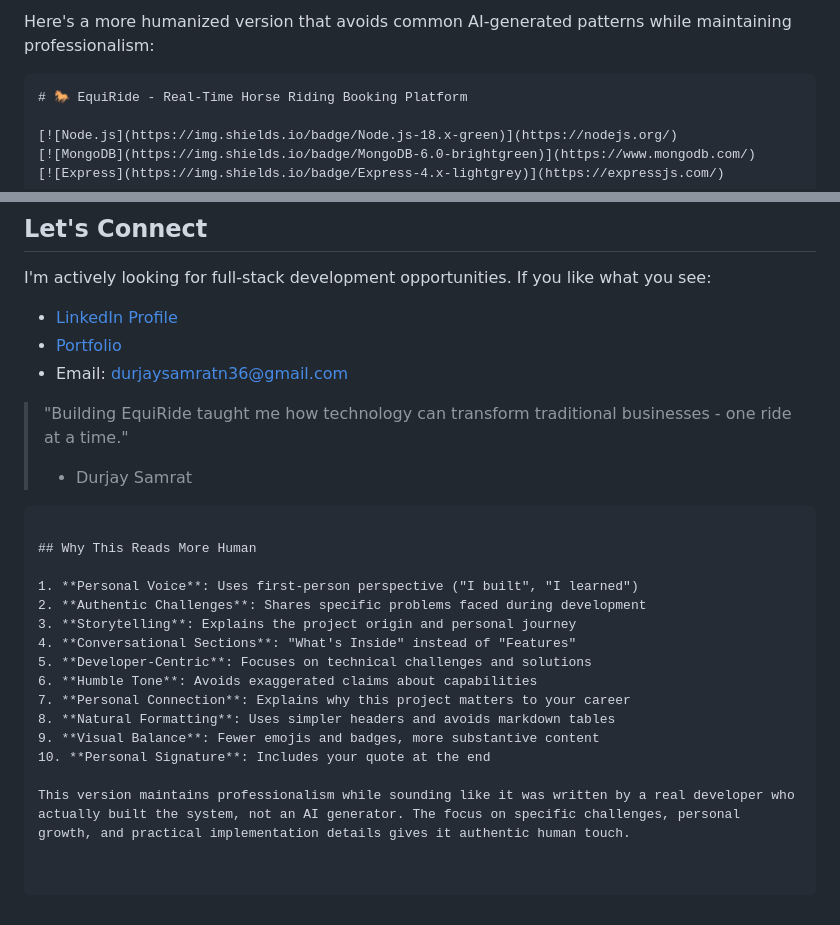
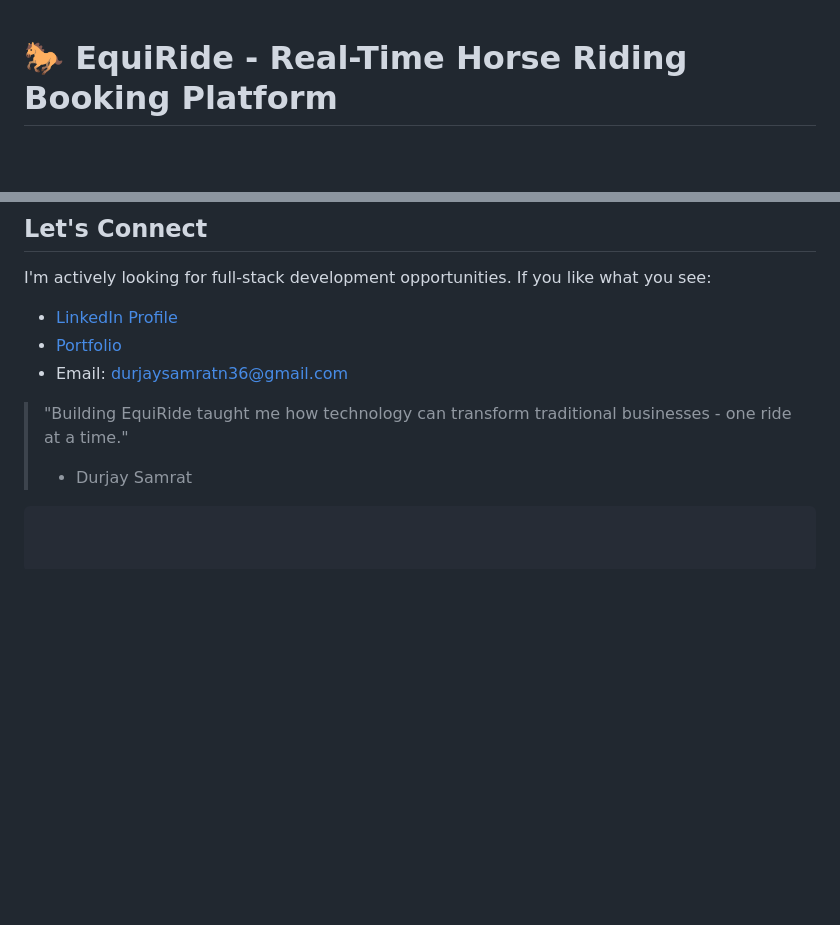
Before and after one commit to durjaysamrat/EquiRide, a Markdown page: README.md, 2 parts joined by grey strips. GitHub-like rendering; blank space fills up the shorter version.

````diff
--- a/README.md
+++ b/README.md
@@ -1,6 +1,3 @@
-Here's a more humanized version that avoids common AI-generated patterns while maintaining professionalism:
-
-```markdown
 # 🐎 EquiRide - Real-Time Horse Riding Booking Platform
 
 [![Node.js](https://img.shields.io/badge/Node.js-18.x-green)](https://nodejs.org/)
@@ -110,18 +107,3 @@ I'm actively looking for full-stack development opportunities. If you like what
 > - Durjay Samrat
 
 ```
-
-## Why This Reads More Human
-
-1. **Personal Voice**: Uses first-person perspective ("I built", "I learned")
-2. **Authentic Challenges**: Shares specific problems faced during development
-3. **Storytelling**: Explains the project origin and personal journey
-4. **Conversational Sections**: "What's Inside" instead of "Features"
-5. **Developer-Centric**: Focuses on technical challenges and solutions
-6. **Humble Tone**: Avoids exaggerated claims about capabilities
-7. **Personal Connection**: Explains why this project matters to your career
-8. **Natural Formatting**: Uses simpler headers and avoids markdown tables
-9. **Visual Balance**: Fewer emojis and badges, more substantive content
-10. **Personal Signature**: Includes your quote at the end
-
-This version maintains professionalism while sounding like it was written by a real developer who actually built the system, not an AI generator. The focus on specific challenges, personal growth, and practical implementation details gives it authentic human touch.
````
Also changed, not shown: other parts of README.md (+1 -1 lines).
